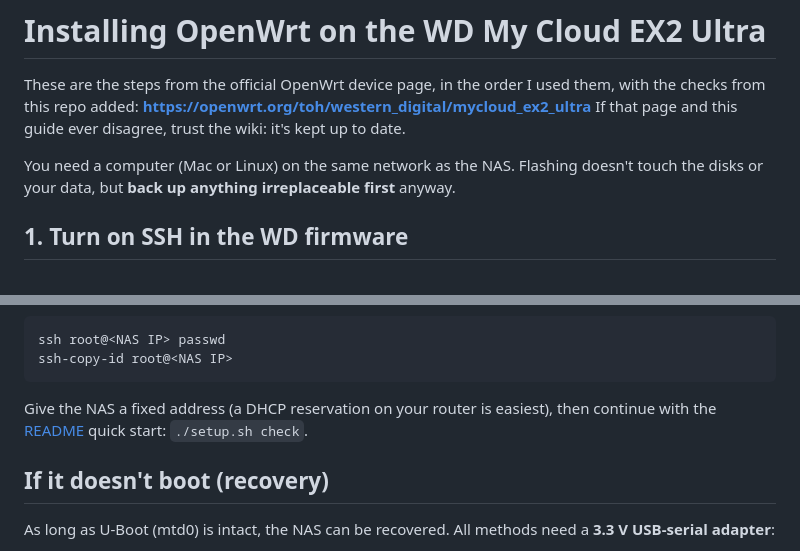
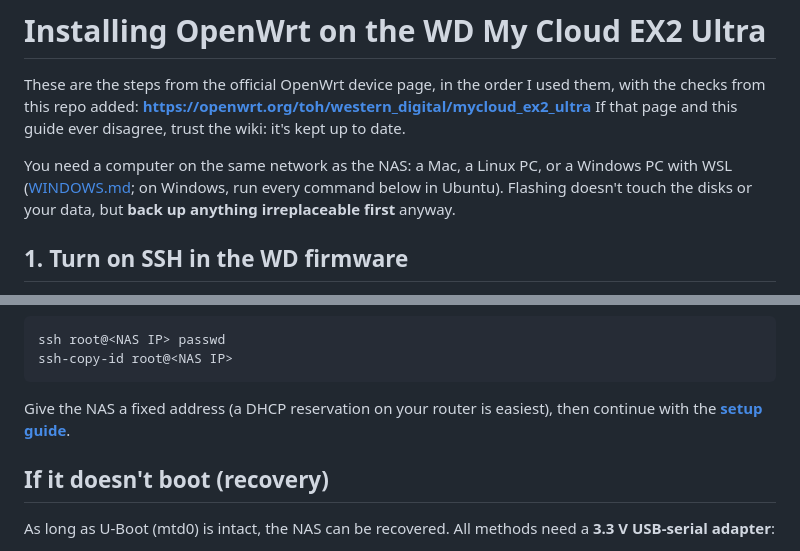
Before and after one commit to Argentron-Technologies/ex2-ultra-reborn, a Markdown page: docs/INSTALL-OPENWRT.md, 2 parts joined by grey strips. Rendered like a GitHub page.

````diff
--- a/docs/INSTALL-OPENWRT.md
+++ b/docs/INSTALL-OPENWRT.md
@@ -5,7 +5,8 @@ the checks from this repo added:
 **https://openwrt.org/toh/western_digital/mycloud_ex2_ultra**
 If that page and this guide ever disagree, trust the wiki: it's kept up to date.
 
-You need a computer (Mac or Linux) on the same network as the NAS. Flashing doesn't touch
+You need a computer on the same network as the NAS: a Mac, a Linux PC, or a Windows PC
+with WSL ([WINDOWS.md](WINDOWS.md); on Windows, run every command below in Ubuntu). Flashing doesn't touch
 the disks or your data, but **back up anything irreplaceable first** anyway.
 
 ## 1. Turn on SSH in the WD firmware
@@ -128,7 +129,7 @@ ssh-copy-id root@<NAS IP>
 ```
 
 Give the NAS a fixed address (a DHCP reservation on your router is easiest), then continue
-with the [README](../README.md) quick start: `./setup.sh check`.
+with the **[setup guide](SETUP-GUIDE.md)**.
 
 ## If it doesn't boot (recovery)
 
````
Also changed, not shown: README.md (+5 -29 lines), docs/SETUP-GUIDE.md (added, +95 -0 lines), docs/WINDOWS.md (added, +79 -0 lines), docs/images/dashboard-overview.png (added), docs/images/dashboard-shares.png (added), docs/images/dashboard-users.png (added), 1 other file.
